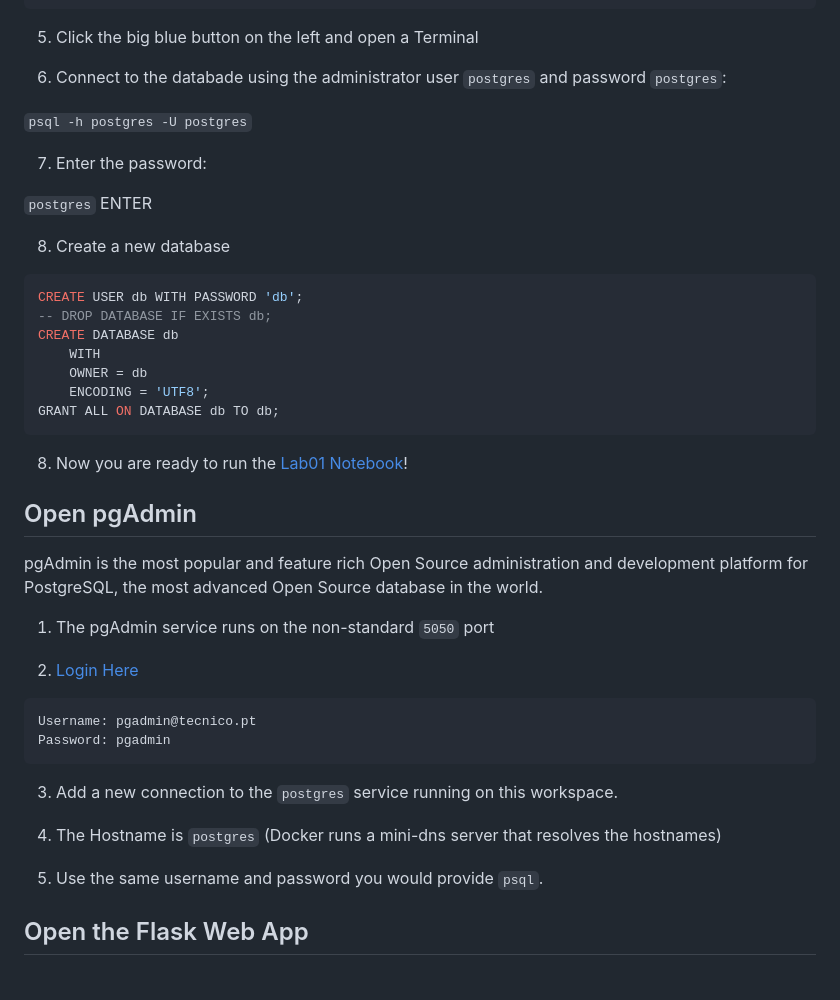
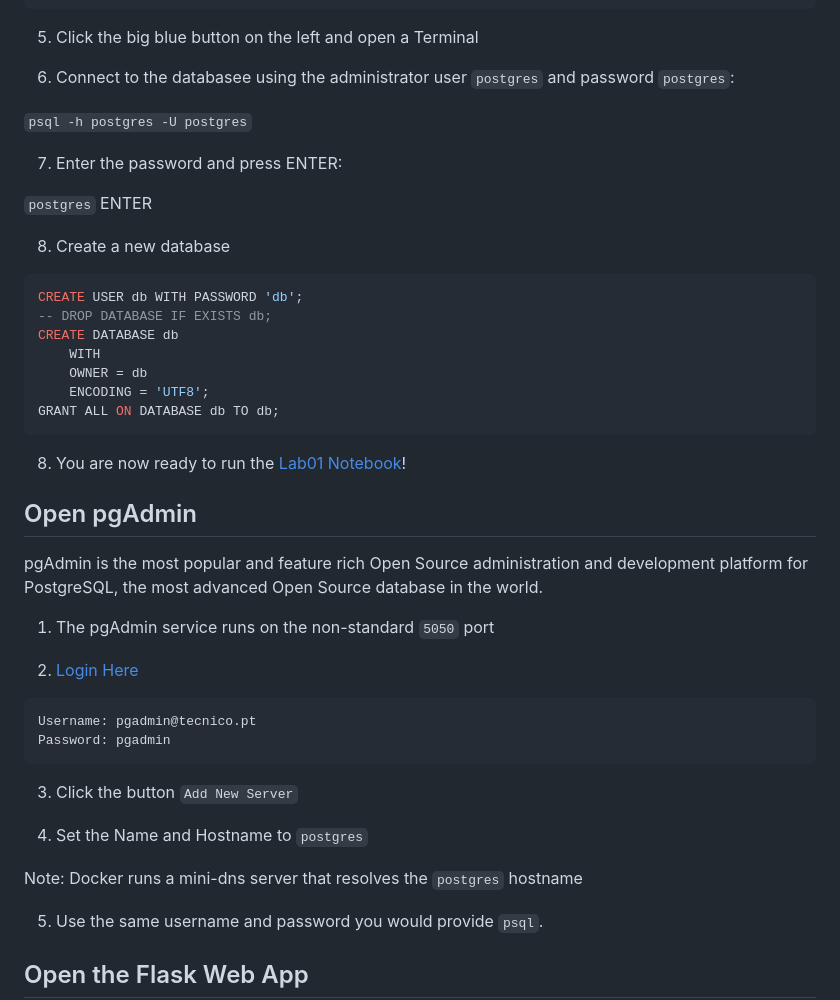
Before and after one commit to bdist/bdist-workspace, a Markdown page: README.md, the part around the change. Drawn GitHub-style; blank space fills up the shorter version.

````diff
--- a/README.md
+++ b/README.md
@@ -68,11 +68,11 @@ db-workspace-notebook-1  |         http://127.0.0.1:8888/lab?token=f83ee982668eb
 
 5. Click the big blue button on the left and open a Terminal
 
-6. Connect to the databade using the administrator user `postgres` and password `postgres`:
+6. Connect to the databasee using the administrator user `postgres` and password `postgres`:
 
 `psql -h postgres -U postgres`
 
-7. Enter the password:
+7. Enter the password and press ENTER:
 
 `postgres` ENTER
 
@@ -88,7 +88,7 @@ CREATE DATABASE db
 GRANT ALL ON DATABASE db TO db;
 ```
 
-8. Now you are ready to run the [Lab01 Notebook](http://127.0.0.1:8888/lab/tree/work/Lab01/Lab01.ipynb)!
+8. You are now ready to run the [Lab01 Notebook](http://127.0.0.1:8888/lab/tree/work/Lab01/Lab01.ipynb)!
 
 ## Open pgAdmin
 
@@ -103,9 +103,11 @@ Username: pgadmin@tecnico.pt
 Password: pgadmin
 ```
 
-3. Add a new connection to the `postgres` service running on this workspace.
+3. Click the button `Add New Server`
 
-4. The Hostname is `postgres` (Docker runs a mini-dns server that resolves the hostnames)
+4. Set the Name and Hostname to `postgres`
+
+Note: Docker runs a mini-dns server that resolves the `postgres` hostname
 
 5. Use the same username and password you would provide `psql`.
 
````
